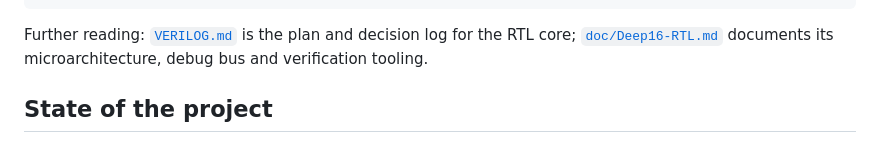
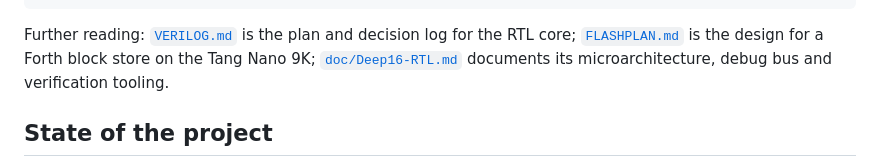
Before and after one commit to olfp/Deep16, a Markdown page: README.md, the part around the change. GitHub-like rendering.

````diff
--- a/README.md
+++ b/README.md
@@ -136,8 +136,9 @@ tests/                the test suite
 ```
 
 Further reading: [`VERILOG.md`](VERILOG.md) is the plan and decision log for
-the RTL core; [`doc/Deep16-RTL.md`](doc/Deep16-RTL.md) documents its
-microarchitecture, debug bus and verification tooling.
+the RTL core; [`FLASHPLAN.md`](FLASHPLAN.md) is the design for a Forth block
+store on the Tang Nano 9K; [`doc/Deep16-RTL.md`](doc/Deep16-RTL.md) documents
+its microarchitecture, debug bus and verification tooling.
 
 ## State of the project
 
````
Also changed, not shown: FLASHPLAN.md (added, +268 -0 lines), STATUS.md (+10 -3 lines).
